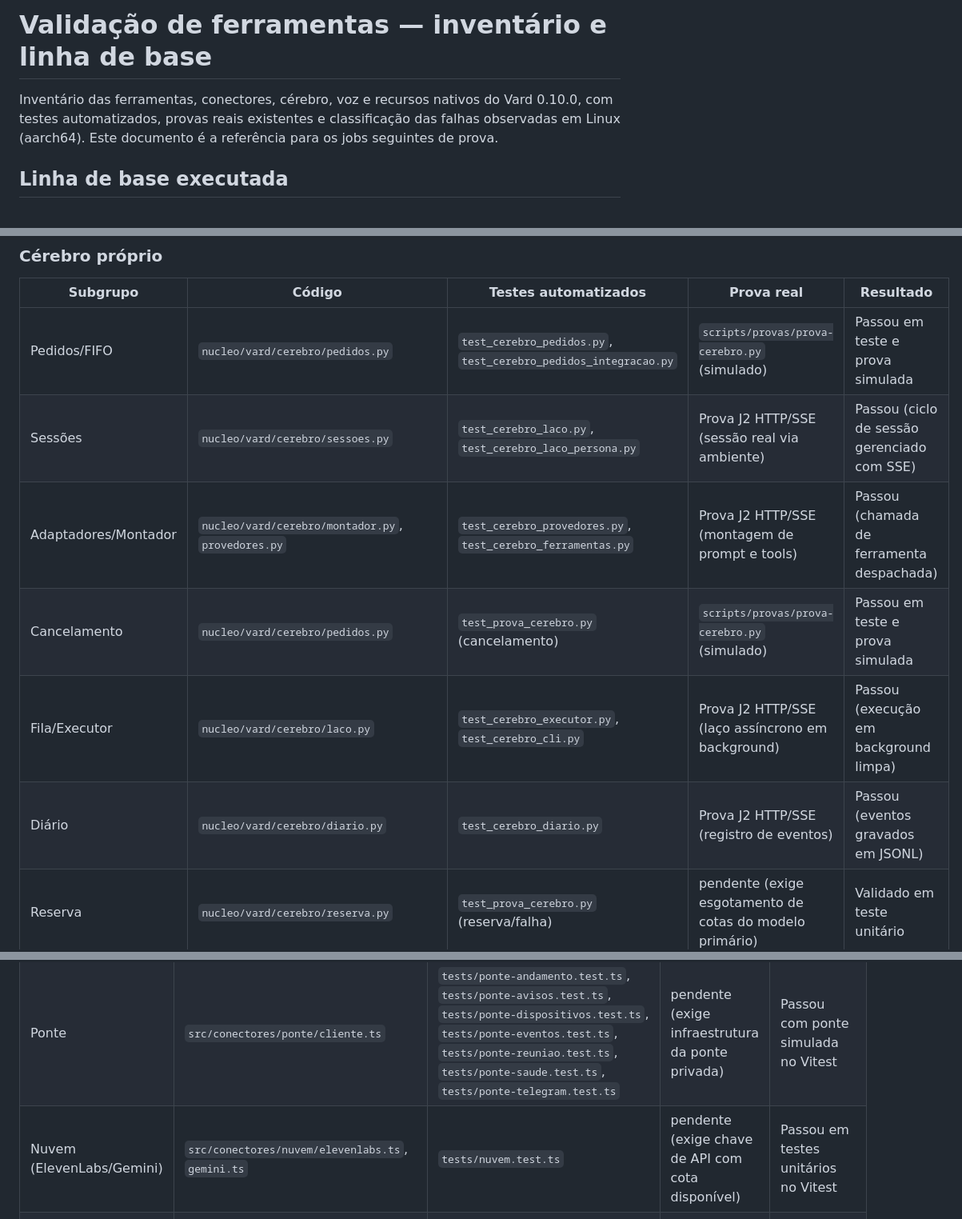
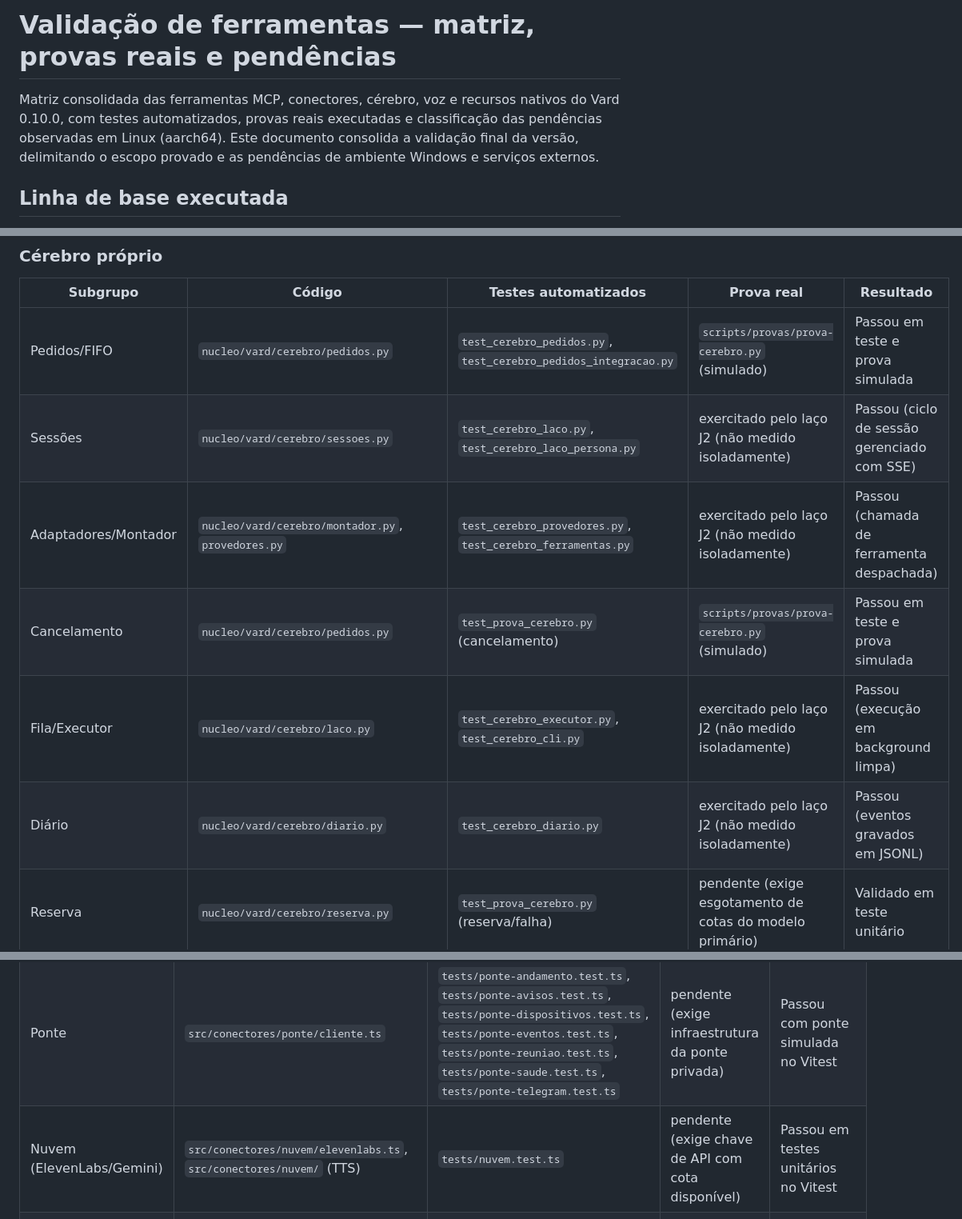
Before and after one commit to pauloroos/project-vard, a Markdown page: docs/validacao-ferramentas.md, 3 parts joined by grey strips. Shown at 80% size. GitHub-like rendering.

Commit message:
docs(ferramentas): corrige contagens e citações da matriz

```diff
--- a/docs/validacao-ferramentas.md
+++ b/docs/validacao-ferramentas.md
@@ -1,8 +1,9 @@
-# Validação de ferramentas — inventário e linha de base
+# Validação de ferramentas — matriz, provas reais e pendências
 
-Inventário das ferramentas, conectores, cérebro, voz e recursos nativos do Vard 0.10.0,
-com testes automatizados, provas reais existentes e classificação das falhas observadas
-em Linux (aarch64). Este documento é a referência para os jobs seguintes de prova.
+Matriz consolidada das ferramentas MCP, conectores, cérebro, voz e recursos nativos do Vard 0.10.0,
+com testes automatizados, provas reais executadas e classificação das pendências observadas
+em Linux (aarch64). Este documento consolida a validação final da versão, delimitando o escopo provado
+e as pendências de ambiente Windows e serviços externos.
 
 ## Linha de base executada
 
@@ -146,11 +147,11 @@ Causa raiz: `nucleo/vard/vigia.py:11: import msvcrt` — módulo exclusivo do Wi
 | Subgrupo | Código | Testes automatizados | Prova real | Resultado |
 | --- | --- | --- | --- | --- |
 | Pedidos/FIFO | `nucleo/vard/cerebro/pedidos.py` | `test_cerebro_pedidos.py`, `test_cerebro_pedidos_integracao.py` | `scripts/provas/prova-cerebro.py` (simulado) | Passou em teste e prova simulada |
-| Sessões | `nucleo/vard/cerebro/sessoes.py` | `test_cerebro_laco.py`, `test_cerebro_laco_persona.py` | Prova J2 HTTP/SSE (sessão real via ambiente) | Passou (ciclo de sessão gerenciado com SSE) |
-| Adaptadores/Montador | `nucleo/vard/cerebro/montador.py`, `provedores.py` | `test_cerebro_provedores.py`, `test_cerebro_ferramentas.py` | Prova J2 HTTP/SSE (montagem de prompt e tools) | Passou (chamada de ferramenta despachada) |
+| Sessões | `nucleo/vard/cerebro/sessoes.py` | `test_cerebro_laco.py`, `test_cerebro_laco_persona.py` | exercitado pelo laço J2 (não medido isoladamente) | Passou (ciclo de sessão gerenciado com SSE) |
+| Adaptadores/Montador | `nucleo/vard/cerebro/montador.py`, `provedores.py` | `test_cerebro_provedores.py`, `test_cerebro_ferramentas.py` | exercitado pelo laço J2 (não medido isoladamente) | Passou (chamada de ferramenta despachada) |
 | Cancelamento | `nucleo/vard/cerebro/pedidos.py` | `test_prova_cerebro.py` (cancelamento) | `scripts/provas/prova-cerebro.py` (simulado) | Passou em teste e prova simulada |
-| Fila/Executor | `nucleo/vard/cerebro/laco.py` | `test_cerebro_executor.py`, `test_cerebro_cli.py` | Prova J2 HTTP/SSE (laço assíncrono em background) | Passou (execução em background limpa) |
-| Diário | `nucleo/vard/cerebro/diario.py` | `test_cerebro_diario.py` | Prova J2 HTTP/SSE (registro de eventos) | Passou (eventos gravados em JSONL) |
+| Fila/Executor | `nucleo/vard/cerebro/laco.py` | `test_cerebro_executor.py`, `test_cerebro_cli.py` | exercitado pelo laço J2 (não medido isoladamente) | Passou (execução em background limpa) |
+| Diário | `nucleo/vard/cerebro/diario.py` | `test_cerebro_diario.py` | exercitado pelo laço J2 (não medido isoladamente) | Passou (eventos gravados em JSONL) |
 | Reserva | `nucleo/vard/cerebro/reserva.py` | `test_prova_cerebro.py` (reserva/falha) | pendente (exige esgotamento de cotas do modelo primário) | Validado em teste unitário |
 | CLI/Detecção | `nucleo/vard/cerebro/cli.py`, `cli_deteccao.py`, `cli_capacidade.py` | `test_cli_detectar.py`, `test_cli_despachante.py`, `test_cli_falsa.py` | pendente de CLIs instaladas no sistema operacional | Pendência Windows (caminhos de CLIs Windows) |
 | Controle motor | `nucleo/vard/cerebro/controle_motor.py` | sem teste específico | pendente (integração de atuadores físicos/SO) | Pendência Windows |
@@ -161,7 +162,7 @@ Causa raiz: `nucleo/vard/vigia.py:11: import msvcrt` — módulo exclusivo do Wi
 | --- | --- | --- | --- | --- |
 | OpenJarvis | `src/conectores/openjarvis/cliente.ts` | `tests/harness/integracao.test.ts`, `tests/openjarvis-desligado.test.ts`, `tests/integracao-real.test.ts` | pendente (exige conta e servidor real OpenJarvis) | Passou com harness simulado no Vitest |
 | Ponte | `src/conectores/ponte/cliente.ts` | `tests/ponte-andamento.test.ts`, `tests/ponte-avisos.test.ts`, `tests/ponte-dispositivos.test.ts`, `tests/ponte-eventos.test.ts`, `tests/ponte-reuniao.test.ts`, `tests/ponte-saude.test.ts`, `tests/ponte-telegram.test.ts` | pendente (exige infraestrutura da ponte privada) | Passou com ponte simulada no Vitest |
-| Nuvem (ElevenLabs/Gemini) | `src/conectores/nuvem/elevenlabs.ts`, `gemini.ts` | `tests/nuvem.test.ts` | pendente (exige chave de API com cota disponível) | Passou em testes unitários no Vitest |
+| Nuvem (ElevenLabs/Gemini) | `src/conectores/nuvem/elevenlabs.ts`, `src/conectores/nuvem/` (TTS) | `tests/nuvem.test.ts` | pendente (exige chave de API com cota disponível) | Passou em testes unitários no Vitest |
 | Voz própria | `src/conectores/voz/cliente.ts`, `fluxo.ts`, `kokoro.ts` | `voz/tests/test_servidor.py`, `test_kokoro.py`, `test_edge.py`, `test_piper.py` | pendente (motor de síntese local e saída de áudio) | Bloqueado em Linux (falta Python.h/C) |
 | Telegram | `nucleo/vard/telegram.py` | `test_telegram.py`, `test_telegram_mcp.py`, `test_telegram_rotas.py`, `test_telegram_servidor.py`, `test_telegram_lifespan.py`, `test_telegram_migracao.py` | pendente (exige bot token registrado e chat liberado) | Passou em testes unitários mockados |
 
```
Also changed, not shown: other parts of docs/validacao-ferramentas.md (+25 -32 lines).
